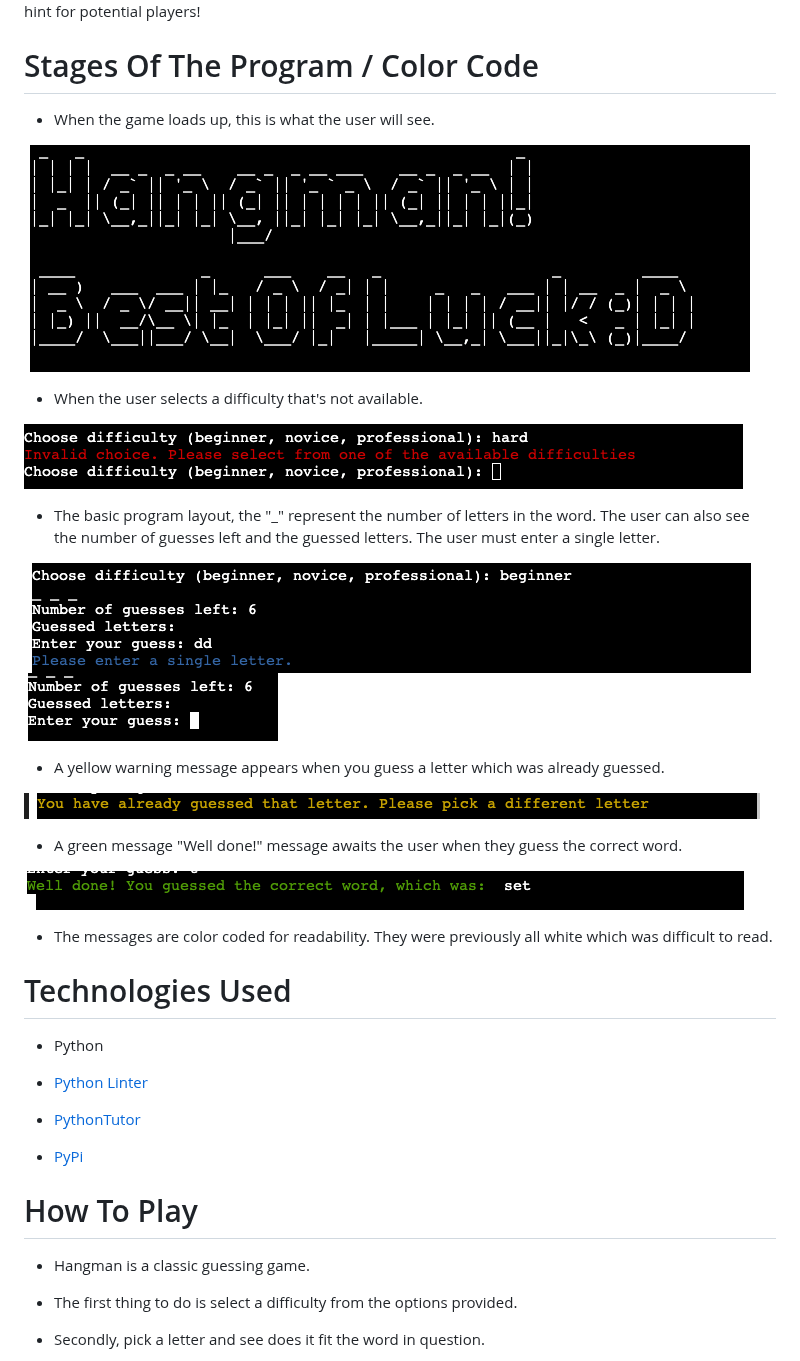
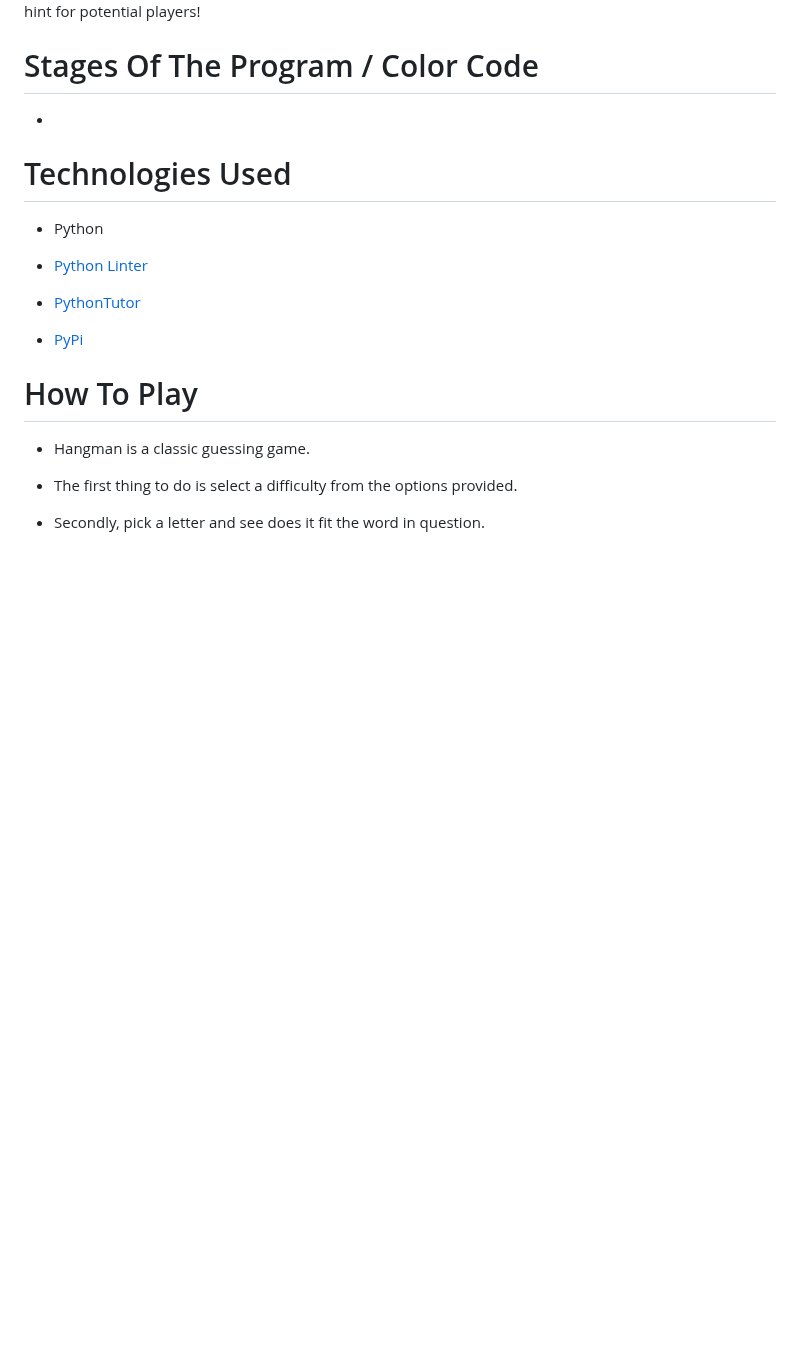
Before and after one commit to Drennan98/Hangman, a Markdown page: README.md, the part around the change. Rendered like a GitHub page; blank space fills up the shorter version.

Commit message:
Delete stages of the program section

```diff
--- a/README.md
+++ b/README.md
@@ -9,28 +9,7 @@ found it alot easier to handle than JavaScript. I started off putting together t
 
 # Stages Of The Program / Color Code
 
-- When the game loads up, this is what the user will see.
-
-![Start of game](images/startofprogram.png)
-
-- When the user selects a difficulty that's not available.
-
-![Wrong difficulty selection](images/wrongdifficulty.png)
-
-- The basic program layout, the "_" represent the number of letters in the word. The user can also see the number of guesses left
-and the guessed letters. The user must enter a single letter.
-
-![Multiple letter input](images/multipleletterselection.png) ![Program layout](images/programlayout.png)
-
-- A yellow warning message appears when you guess a letter which was already guessed.
-
-![Already guessed letter](images/alreadyguessedletter.png)
-
-- A green message "Well done!" message awaits the user when they guess the correct word.
-
-![Guess correct word](images/guesscorrectword.png)
-
-- The messages are color coded for readability. They were previously all white which was difficult to read.
+-
 
 # Technologies Used
 
```
